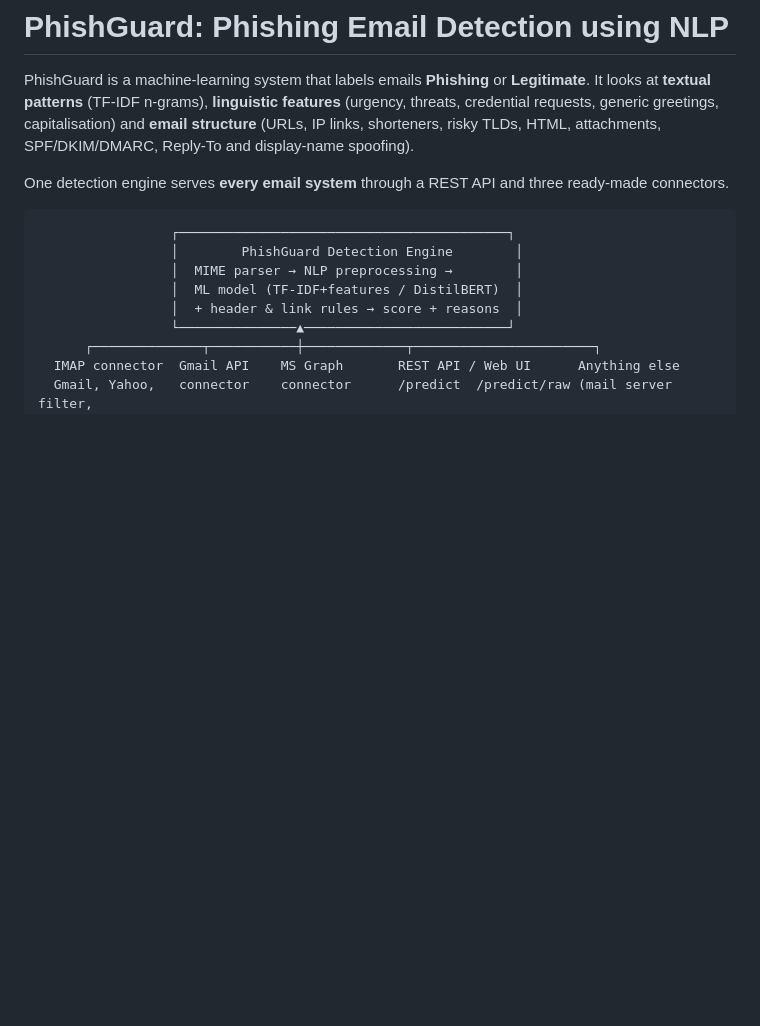
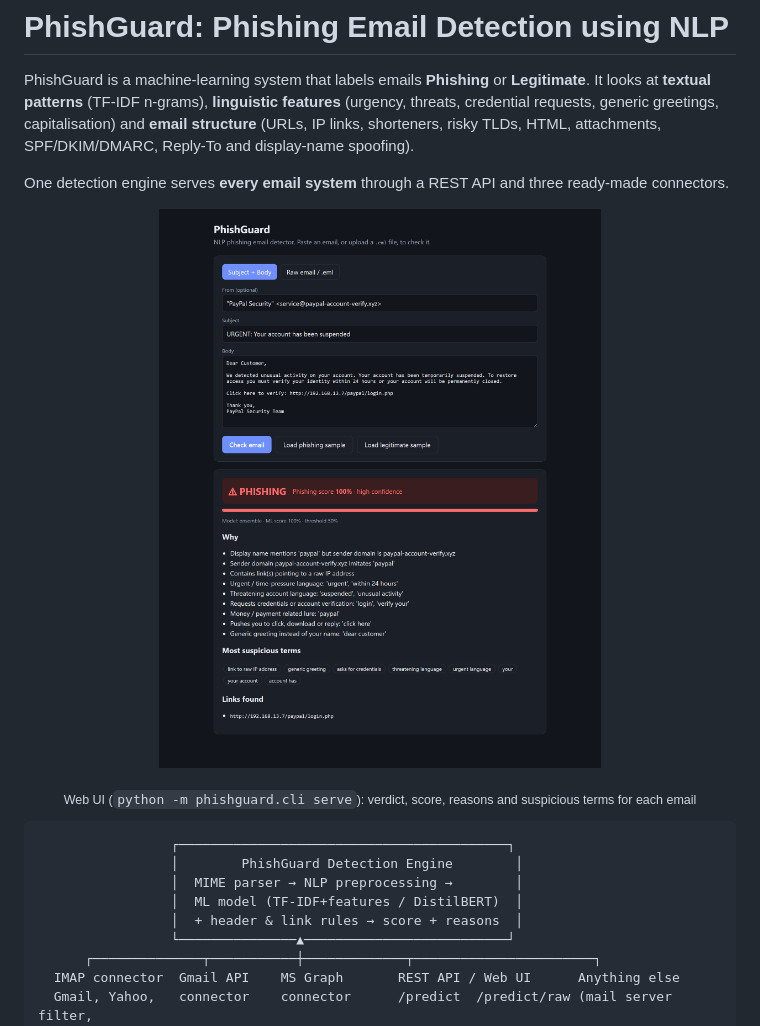
Before and after one commit to TheKevin26/PhishingEmailDetector, a Markdown page: README.md, the part around the change. Drawn GitHub-style; pictures changed too: docs/screenshot-dark.png (added); blank space fills up the shorter version.

````diff
--- a/README.md
+++ b/README.md
@@ -6,6 +6,11 @@ generic greetings, capitalisation) and **email structure** (URLs, IP links, shor
 HTML, attachments, SPF/DKIM/DMARC, Reply-To and display-name spoofing).
 
 One detection engine serves **every email system** through a REST API and three ready-made connectors.
+
+<p align="center">
+  <img src="docs/screenshot-dark.png" alt="PhishGuard web UI in dark mode flagging a PayPal phishing email with a 100% score and listing the reasons" width="760">
+</p>
+<p align="center"><sub>Web UI (<code>python -m phishguard.cli serve</code>): verdict, score, reasons and suspicious terms for each email</sub></p>
 
 ```
                  ┌──────────────────────────────────────────┐
````
Also changed, not shown: 1 other file.
